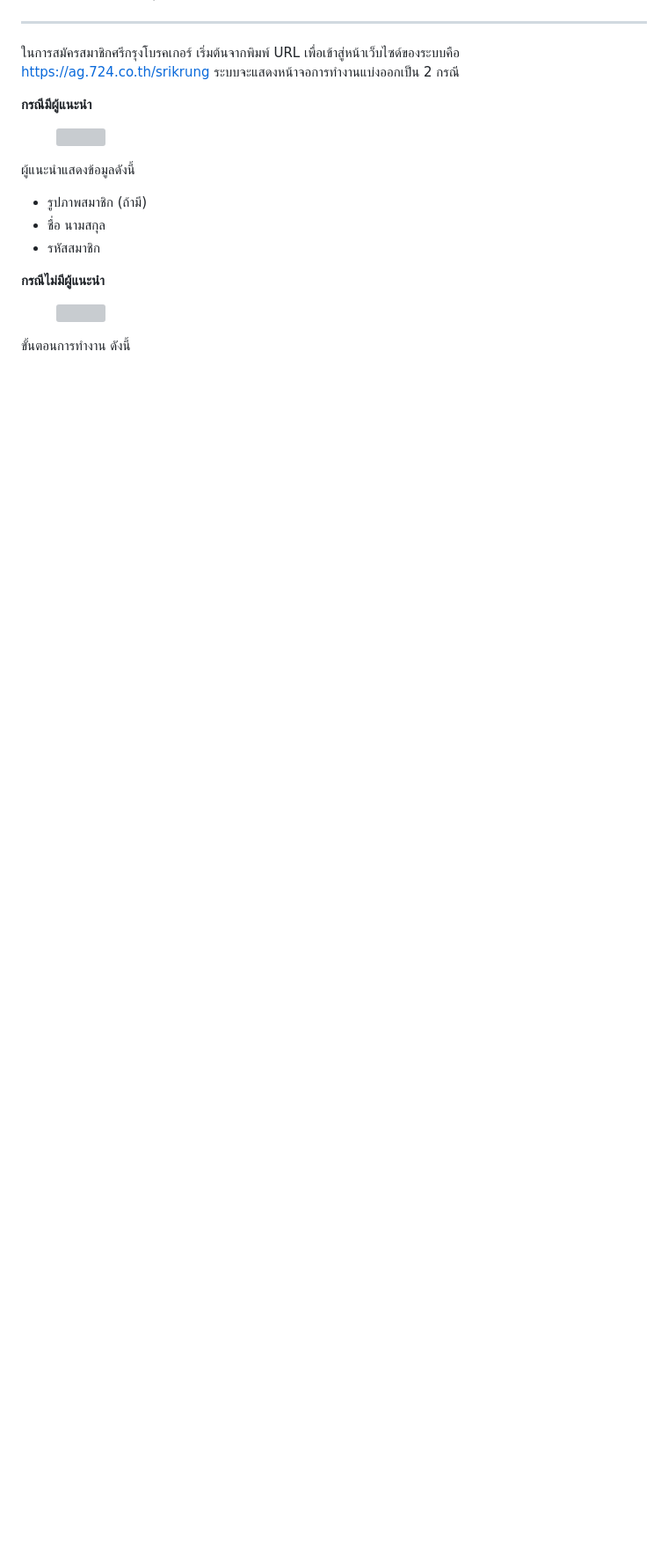
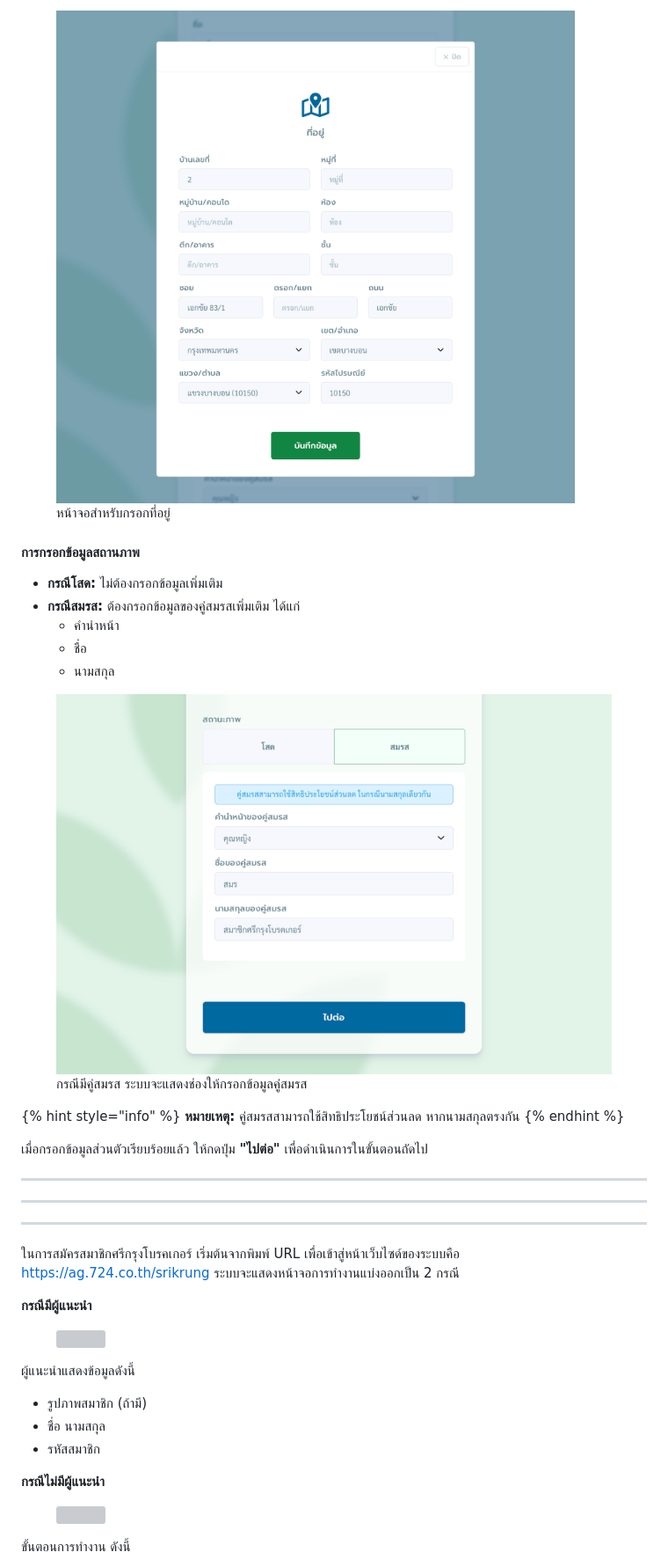
Before and after one commit to 724-Market/Doc-Srikrung-Member-Registration, a Markdown page: registration/process.md, the part around one of its changes. Shown at 88% size. Rendered like a GitHub page; pictures changed too: .gitbook/assets/address-form.png (added), .gitbook/assets/personal-status.png (added); blank space fills up the shorter version; grey boxes are pictures that could not be loaded.

Commit message:
Changed: personal information

```diff
--- a/registration/process.md
+++ b/registration/process.md
@@ -83,3 +101,23 @@ layout:
+<figure><img src="../.gitbook/assets/address-form.png" alt=""><figcaption><p>หน้าจอสำหรับกรอกที่อยู่</p></figcaption></figure>
+
+#### การกรอกข้อมูลสถานภาพ
+
+- **กรณีโสด:** ไม่ต้องกรอกข้อมูลเพิ่มเติม
+- **กรณีสมรส:** ต้องกรอกข้อมูลของคู่สมรสเพิ่มเติม ได้แก่
+  - คำนำหน้า
+  - ชื่อ
+  - นามสกุล
+
+<figure><img src="../.gitbook/assets/personal-status.png" alt=""><figcaption><p>กรณีมีคู่สมรส ระบบจะแสดงช่องให้กรอกข้อมูลคู่สมรส</p></figcaption></figure>
+
+{% hint style="info" %}
+**หมายเหตุ:** คู่สมรสสามารถใช้สิทธิประโยชน์ส่วนลด หากนามสกุลตรงกัน
+{% endhint %}
+
+เมื่อกรอกข้อมูลส่วนตัวเรียบร้อยแล้ว ให้กดปุ่ม **"ไปต่อ"** เพื่อดำเนินการในขั้นตอนถัดไป
+
+***
+***
 ***
 
 ในการสมัครสมาชิกศรีกรุงโบรคเกอร์ เริ่มต้นจากพิมพ์ URL เพื่อเข้าสู่หน้าเว็บไซด์ของระบบคือ [https://ag.724.co.th/srikrung](https://ag.724.co.th/srikrung) ระบบจะแสดงหน้าจอการทำงานแบ่งออกเป็น 2 กรณี
```
Also changed, not shown: other parts of registration/process.md (+19 -1 lines), .gitbook/assets/personal-information.png (added).
